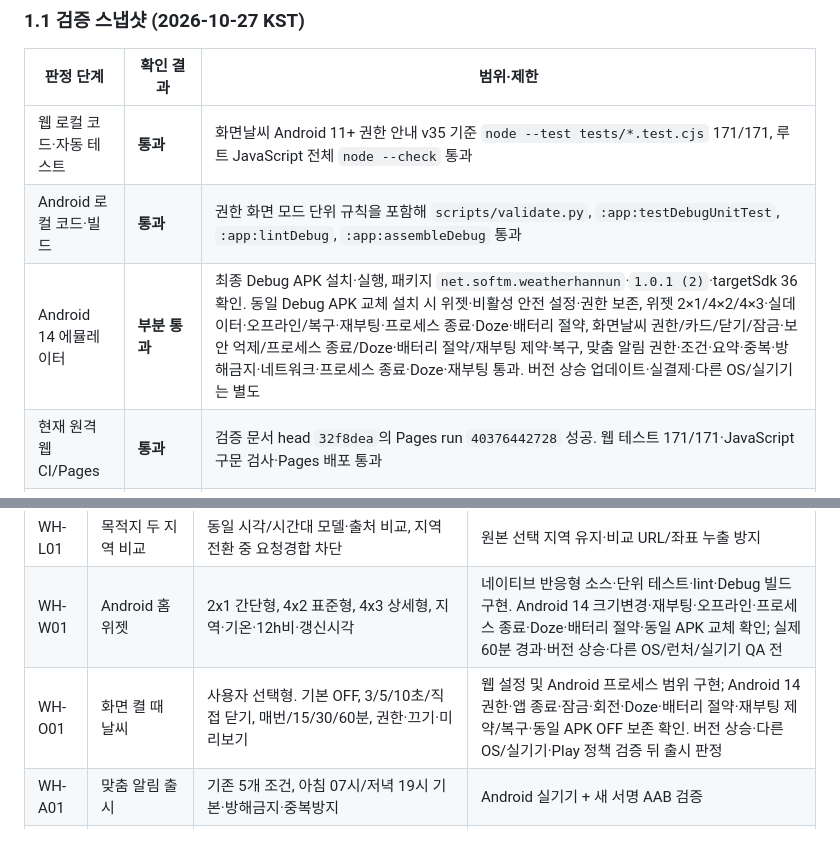
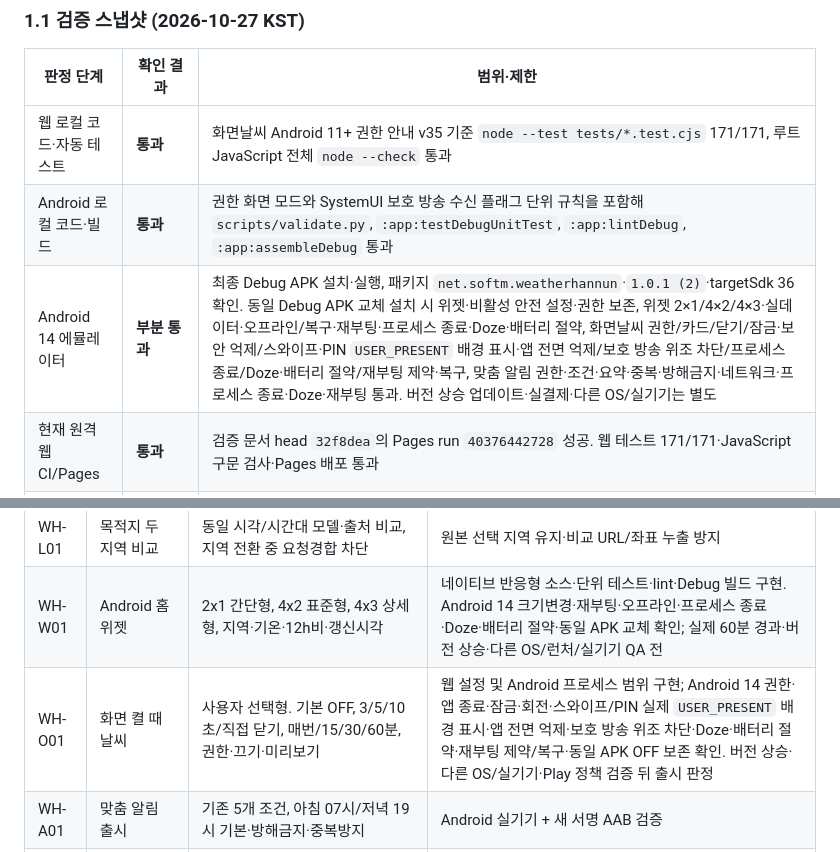
Before and after one commit to softm/weatherhannun, a Markdown page: docs/PRODUCT-DEVELOPMENT-SPEC.md, 2 parts joined by grey strips. GitHub-like rendering.

Commit message:
20261027_docs_화면날씨_통합검증_갱신

```diff
--- a/docs/PRODUCT-DEVELOPMENT-SPEC.md
+++ b/docs/PRODUCT-DEVELOPMENT-SPEC.md
@@ -50,8 +50,8 @@
 | 판정 단계 | 확인 결과 | 범위·제한 |
 | --- | --- | --- |
 | 웹 로컬 코드·자동 테스트 | **통과** | 화면날씨 Android 11+ 권한 안내 v35 기준 `node --test tests/*.test.cjs` 171/171, 루트 JavaScript 전체 `node --check` 통과 |
-| Android 로컬 코드·빌드 | **통과** | 권한 화면 모드 단위 규칙을 포함해 `scripts/validate.py`, `:app:testDebugUnitTest`, `:app:lintDebug`, `:app:assembleDebug` 통과 |
-| Android 14 에뮬레이터 | **부분 통과** | 최종 Debug APK 설치·실행, 패키지 `net.softm.weatherhannun`·`1.0.1 (2)`·targetSdk 36 확인. 동일 Debug APK 교체 설치 시 위젯·비활성 안전 설정·권한 보존, 위젯 2×1/4×2/4×3·실데이터·오프라인/복구·재부팅·프로세스 종료·Doze·배터리 절약, 화면날씨 권한/카드/닫기/잠금·보안 억제/프로세스 종료/Doze·배터리 절약/재부팅 제약·복구, 맞춤 알림 권한·조건·요약·중복·방해금지·네트워크·프로세스 종료·Doze·재부팅 통과. 버전 상승 업데이트·실결제·다른 OS/실기기는 별도 |
+| Android 로컬 코드·빌드 | **통과** | 권한 화면 모드와 SystemUI 보호 방송 수신 플래그 단위 규칙을 포함해 `scripts/validate.py`, `:app:testDebugUnitTest`, `:app:lintDebug`, `:app:assembleDebug` 통과 |
+| Android 14 에뮬레이터 | **부분 통과** | 최종 Debug APK 설치·실행, 패키지 `net.softm.weatherhannun`·`1.0.1 (2)`·targetSdk 36 확인. 동일 Debug APK 교체 설치 시 위젯·비활성 안전 설정·권한 보존, 위젯 2×1/4×2/4×3·실데이터·오프라인/복구·재부팅·프로세스 종료·Doze·배터리 절약, 화면날씨 권한/카드/닫기/잠금·보안 억제/스와이프·PIN `USER_PRESENT` 배경 표시·앱 전면 억제/보호 방송 위조 차단/프로세스 종료/Doze·배터리 절약/재부팅 제약·복구, 맞춤 알림 권한·조건·요약·중복·방해금지·네트워크·프로세스 종료·Doze·재부팅 통과. 버전 상승 업데이트·실결제·다른 OS/실기기는 별도 |
 | 현재 원격 웹 CI/Pages | **통과** | 검증 문서 head `32f8dea`의 Pages run `40376442728` 성공. 웹 테스트 171/171·JavaScript 구문 검사·Pages 배포 통과 |
 | 현재 운영 URL | **HTTP 200, v35 운영 중** | `https://softm.github.io/weatherhannun/`에서 `screen-weather-settings.js?v=35`와 Android 11+ 전체 앱 목록 안내 확인. `app.js?v=34`, `settings.css?v=34`, Plus·농업 Premium v34 자산도 정상 |
 | 현재 원격 Android CI | **통과** | 검증 문서 head `7f66575`의 Android CI run `40376442480` 성공. 정적 검증·단위 테스트·lint·Debug APK 빌드/아티팩트 업로드 통과 |
@@ -128,7 +128,7 @@
 | WH-H03 | 옷차림·우산 가이드 | 체감온도·강수·바람으로 규칙 평가; 임계값과 이유 버전 관리 | 극단 기온/강풍/강수/결측 각 시나리오 테스트 |
 | WH-L01 | 목적지 두 지역 비교 | 동일 시각/시간대 모델·출처 비교, 지역 전환 중 요청경합 차단 | 원본 선택 지역 유지·비교 URL/좌표 누출 방지 |
 | WH-W01 | Android 홈 위젯 | 2x1 간단형, 4x2 표준형, 4x3 상세형, 지역·기온·12h비·갱신시각 | 네이티브 반응형 소스·단위 테스트·lint·Debug 빌드 구현. Android 14 크기변경·재부팅·오프라인·프로세스 종료·Doze·배터리 절약·동일 APK 교체 확인; 실제 60분 경과·버전 상승·다른 OS/런처/실기기 QA 전 |
-| WH-O01 | 화면 켤 때 날씨 | 사용자 선택형. 기본 OFF, 3/5/10초/직접 닫기, 매번/15/30/60분, 권한·끄기·미리보기 | 웹 설정 및 Android 프로세스 범위 구현; Android 14 권한·앱 종료·잠금·회전·Doze·배터리 절약·재부팅 제약/복구·동일 APK OFF 보존 확인. 버전 상승·다른 OS/실기기·Play 정책 검증 뒤 출시 판정 |
+| WH-O01 | 화면 켤 때 날씨 | 사용자 선택형. 기본 OFF, 3/5/10초/직접 닫기, 매번/15/30/60분, 권한·끄기·미리보기 | 웹 설정 및 Android 프로세스 범위 구현; Android 14 권한·앱 종료·잠금·회전·스와이프/PIN 실제 `USER_PRESENT` 배경 표시·앱 전면 억제·보호 방송 위조 차단·Doze·배터리 절약·재부팅 제약/복구·동일 APK OFF 보존 확인. 버전 상승·다른 OS/실기기·Play 정책 검증 뒤 출시 판정 |
 | WH-A01 | 맞춤 알림 출시 | 기존 5개 조건, 아침 07시/저녁 19시 기본·방해금지·중복방지 | Android 실기기 + 새 서명 AAB 검증 |
 | WH-M01 | 공식 특보·레이더 | 기상청 원문/관측 시간/지역 적용 범위, 공급 장애 대응 | 공식 특보와 모델 추천을 분리해 표시 |
 | WH-P01 | Plus | 광고 제거·고대비/들녘 위젯 테마·알림 프리셋·적합 점수 60점 이상 TOP 3 활동 우선순위·구독 복원 구현. 무료 핵심 알림은 잠그지 않음 | 실제 Play 상품 구매/해지/복원/오프라인 entitlement 및 네이티브 테마 실기기 검증 전 판매 OFF |
```
